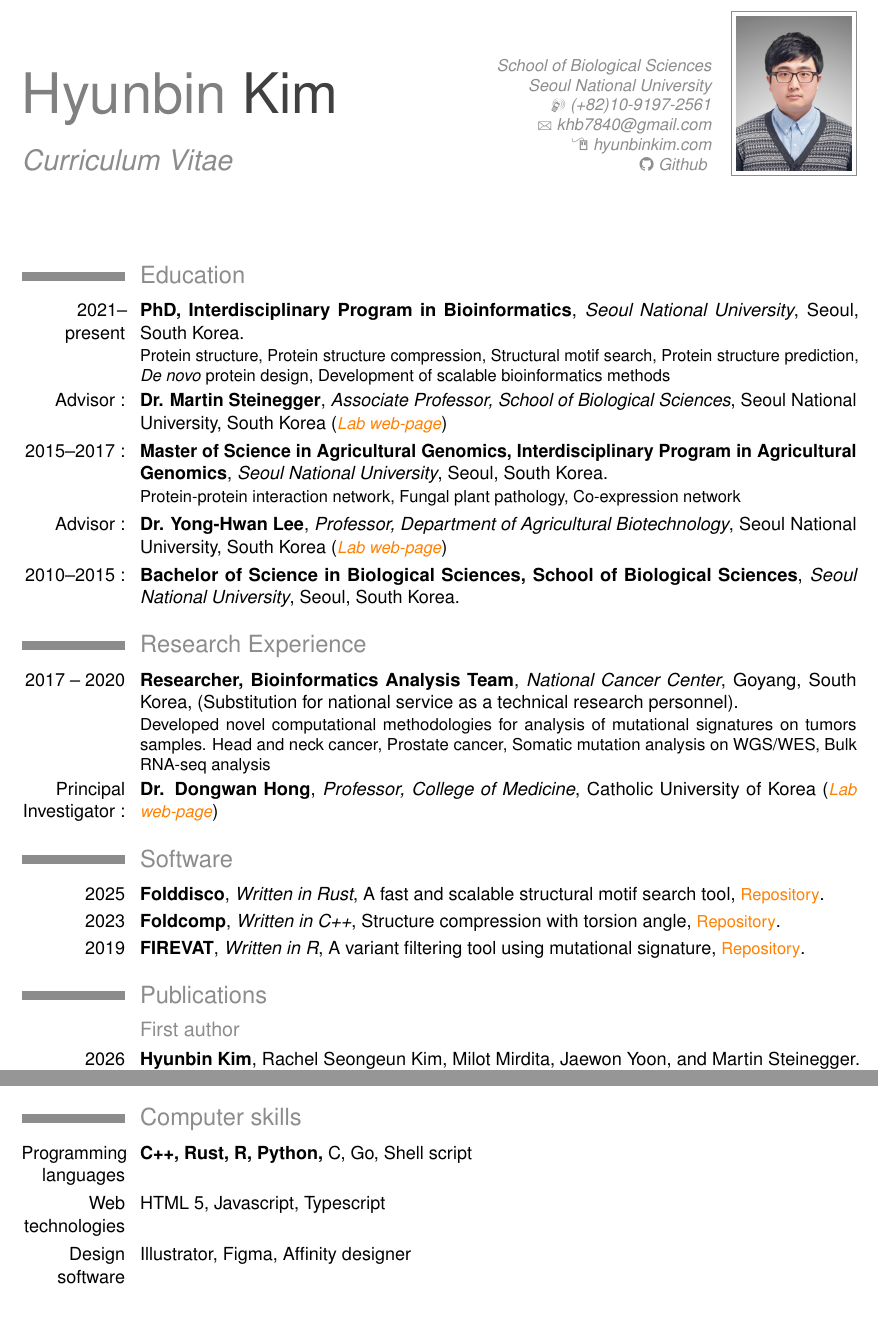
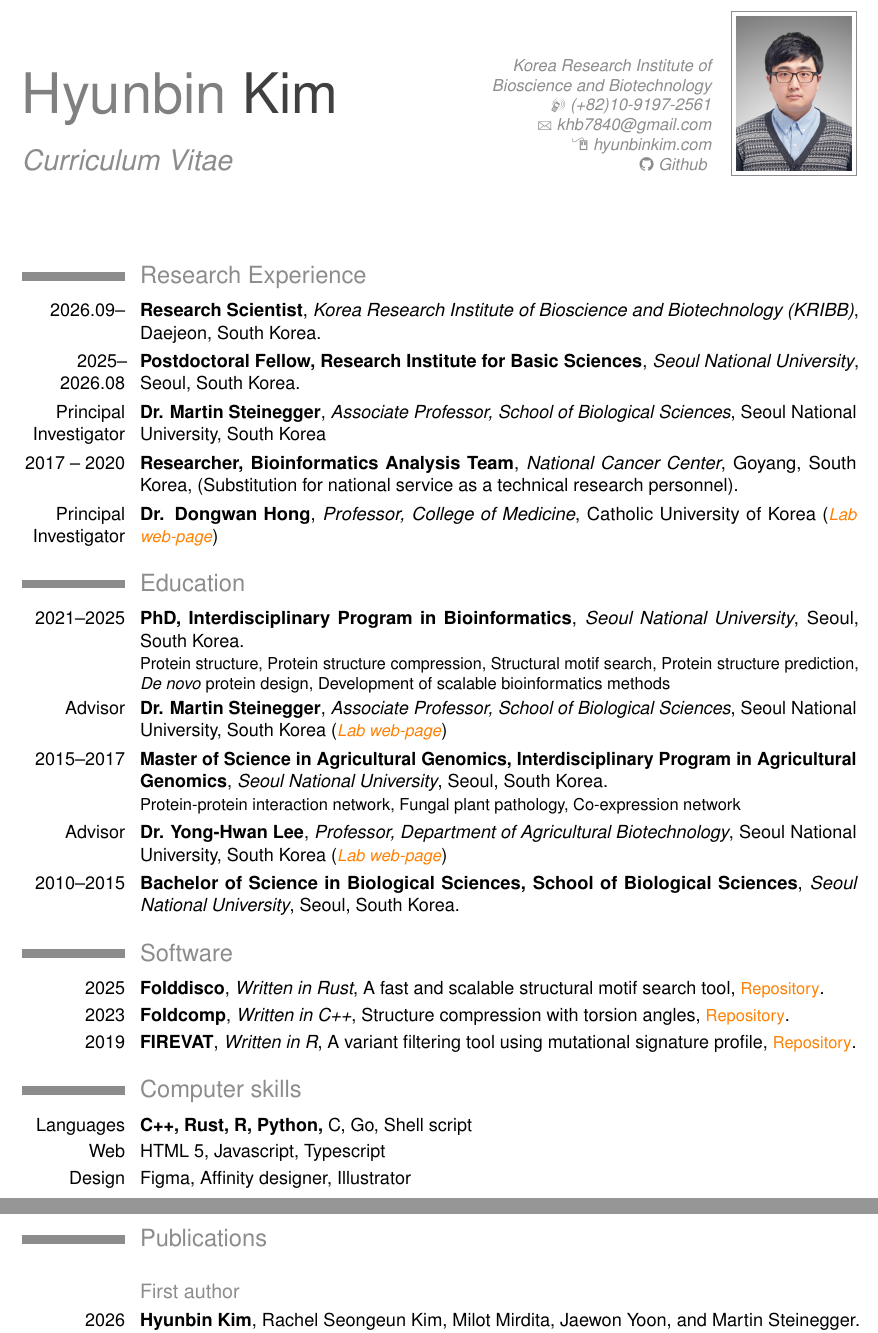
Before and after one commit to khb7840/HyunbinKim-CV, a LaTeX CV (main.tex): two parts of pages 1 and 3 of 4 before the commit and two parts of pages 1 and 2 of 4 after it, joined at a grey line, cut at the place of the change, the shorter picture padded with empty space. Compiled offline with pdfLaTeX.

Commit message:
Added KRIBB affiliation & AFCDB

```diff
--- a/main.tex
+++ b/main.tex
@@ -55,7 +55,7 @@
 
 % All information in this block is optional, comment out any lines you don't need
 \title{Curriculum Vitae}
-\address{School of Biological Sciences}{Seoul National University}
+\address{Korea Research Institute of}{Bioscience and Biotechnology}
 \mobile{(+82)10-9197-2561}
 
 
@@ -110,6 +110,19 @@
 
 
 
+%----------------------------------------------------------------------------------------
+%	WORK EXPERIENCE SECTION
+%----------------------------------------------------------------------------------------
+
+\section{Research Experience}
+\cventry{2026.09--}{Research Scientist}{Korea Research Institute of Bioscience and Biotechnology (KRIBB)}{Daejeon, South Korea}{}{}
+\cventry{2025--2026.08}{Postdoctoral Fellow, Research Institute for Basic Sciences}{Seoul National University}{Seoul, South Korea}{}{}
+\cvitem{Principal Investigator}{\textbf{Dr. Martin Steinegger}, \textit{Associate Professor, School of Biological Sciences}, Seoul National University, South Korea}
+\cventry{2017 -- 2020}{Researcher, Bioinformatics Analysis Team}{National Cancer Center}{Goyang, South Korea}{(Substitution for national service as a technical research personnel)}{}
+% {Novel mutational signature analysis methods. Somatic mutation analysis on HNSCC \& PRAD}
+\cvitem{Principal Investigator}{\textbf{Dr. Dongwan Hong}, \textit{Professor, College of Medicine}, Catholic University of Korea ({\Colorhref{http://honglab.catholic.ac.kr/} {\textit{Lab web-page}}})}
+
+% Confirmed
 
 %----------------------------------------------------------------------------------------
 %	EDUCATION SECTION
@@ -117,25 +130,13 @@
 
 \section{Education}
 
-\cventry{2021--present}{PhD, Interdisciplinary Program in Bioinformatics}{Seoul National University}{Seoul, South Korea}{}
+\cventry{2021--2025}{PhD, Interdisciplinary Program in Bioinformatics}{Seoul National University}{Seoul, South Korea}{}
 {Protein structure, Protein structure compression, Structural motif search, Protein structure prediction, \textit{De novo} protein design, Development of scalable bioinformatics methods
 }  % Arguments not required can be left empty
-\cvitem{Advisor :}{\textbf{Dr. Martin Steinegger}, \textit{Associate Professor, School of Biological Sciences}, Seoul National University, South Korea ({\Colorhref{https://steineggerlab.com/} {\textit{Lab web-page}}})}
-\cventry{2015--2017 :}{Master of Science in Agricultural Genomics, Interdisciplinary Program in Agricultural Genomics}{Seoul National University}{Seoul, South Korea}{}{Protein-protein interaction network, Fungal plant pathology, Co-expression network}
-\cvitem{Advisor :}{\textbf{Dr. Yong-Hwan Lee}, \textit{Professor, Department of Agricultural Biotechnology}, Seoul National University, South Korea ({\Colorhref{http://www.riceblast.snu.ac.kr/} {\textit{Lab web-page}}})}
-\cventry{2010--2015 :}{Bachelor of Science in Biological Sciences, School of Biological Sciences}{Seoul National University}{Seoul, South Korea}{}{}
-
-% Confirmed
-
-%----------------------------------------------------------------------------------------
-%	WORK EXPERIENCE SECTION
-%----------------------------------------------------------------------------------------
-
-\section{Research Experience}
-\cventry{2017 -- 2020}{Researcher, Bioinformatics Analysis Team}{National Cancer Center}{Goyang, South Korea}{(Substitution for national service as a technical research personnel)}
-{Developed novel computational methodologies for analysis of mutational signatures on
-tumors samples. Head and neck cancer, Prostate cancer, Somatic mutation analysis on WGS/WES, Bulk RNA-seq analysis}
-\cvitem{Principal Investigator :}{\textbf{Dr. Dongwan Hong}, \textit{Professor, College of Medicine}, Catholic University of Korea ({\Colorhref{http://honglab.catholic.ac.kr/} {\textit{Lab web-page}}})}
+\cvitem{Advisor}{\textbf{Dr. Martin Steinegger}, \textit{Associate Professor, School of Biological Sciences}, Seoul National University, South Korea ({\Colorhref{https://steineggerlab.com/} {\textit{Lab web-page}}})}
+\cventry{2015--2017}{Master of Science in Agricultural Genomics, Interdisciplinary Program in Agricultural Genomics}{Seoul National University}{Seoul, South Korea}{}{Protein-protein interaction network, Fungal plant pathology, Co-expression network}
+\cvitem{Advisor}{\textbf{Dr. Yong-Hwan Lee}, \textit{Professor, Department of Agricultural Biotechnology}, Seoul National University, South Korea ({\Colorhref{http://www.riceblast.snu.ac.kr/} {\textit{Lab web-page}}})}
+\cventry{2010--2015}{Bachelor of Science in Biological Sciences, School of Biological Sciences}{Seoul National University}{Seoul, South Korea}{}{}
 
 % Confirmed
 
@@ -145,9 +146,19 @@ tumors samples. Head and neck cancer, Prostate cancer, Somatic mutation analysis
 
 \section{Software}
 \cventry{2025}{Folddisco}{Written in Rust}{A fast and scalable structural motif search tool}{\Colorhref{https://github.com/steineggerlab/folddisco}{Repository}}{}
-\cventry{2023}{Foldcomp}{Written in C++}{Structure compression with torsion angle}{\Colorhref{https://github.com/steineggerlab/foldcomp}{Repository}}{}
-\cventry{2019}{FIREVAT}{Written in R}{A variant filtering tool using mutational signature}{\Colorhref{https://github.com/cgab-ncc/FIREVAT}{Repository}}{}
+\cventry{2023}{Foldcomp}{Written in C++}{Structure compression with torsion angles}{\Colorhref{https://github.com/steineggerlab/foldcomp}{Repository}}{}
+\cventry{2019}{FIREVAT}{Written in R}{A variant filtering tool using mutational signature profile}{\Colorhref{https://github.com/cgab-ncc/FIREVAT}{Repository}}{}
 
+%----------------------------------------------------------------------------------------
+%	COMPUTER SKILLS SECTION
+%----------------------------------------------------------------------------------------
+
+\section{Computer skills}
+
+\cvitem{Languages}{\textbf{C++, Rust, R, Python,} C, Go, Shell script}
+\cvitem{Web}{HTML 5, Javascript, Typescript}
+\cvitem{Design}{Figma, Affinity designer, Illustrator}
+% \cvitem{Bioinformatics tools}{Cytoscape, IGV, ChimeraX, MMseqs2, }
 
 %----------------------------------------------------------------------------------------
 %	PUBLICATION SECTION
@@ -157,6 +168,8 @@ tumors samples. Head and neck cancer, Prostate cancer, Somatic mutation analysis
 \section{Publications}
 % \subsection{Journal Article(Accepted)}
 % \cventry{2019}{\textbf{Pratik Dutta}, Sriparna Saha, Sanket Pai and Aviral Kumar}{}{Protein-protein Interaction based Generative Model for Improving Gene Clustering}{In \textit{\textbf{Scientific Reports-Nature}} (\textbf{Impact Factor: 4.12)}}{}
+
+\vspace{0.5em}
 \subsection{First author}
 \newbibliography{first_author}
 \bibliographystyle{first_author}{plainyrrev}
@@ -193,12 +207,4 @@ tumors samples. Head and neck cancer, Prostate cancer, Somatic mutation analysis
 \bibliography{poster}{poster}
 {\large \textsc{Refereed Conference Publications}}
 
-%----------------------------------------------------------------------------------------
-%	COMPUTER SKILLS SECTION
-%----------------------------------------------------------------------------------------
 
-\section{Computer skills}
-
-\cvitem{Programming languages}{\textbf{C++, Rust, R, Python,} C, Go, Shell script}
-\cvitem{Web technologies}{HTML 5, Javascript, Typescript}
-\cvitem{Design software}{Illustrator, Figma, Affinity designer}
```
Also changed, not shown: co_author.bib (+13 -0 lines), conference.bib (+9 -0 lines), archive/HyunbinKim_CV_260812_SNU.pdf (added), pdf/HyunbinKim_CV.pdf, main.tex (6 more changed lines).
